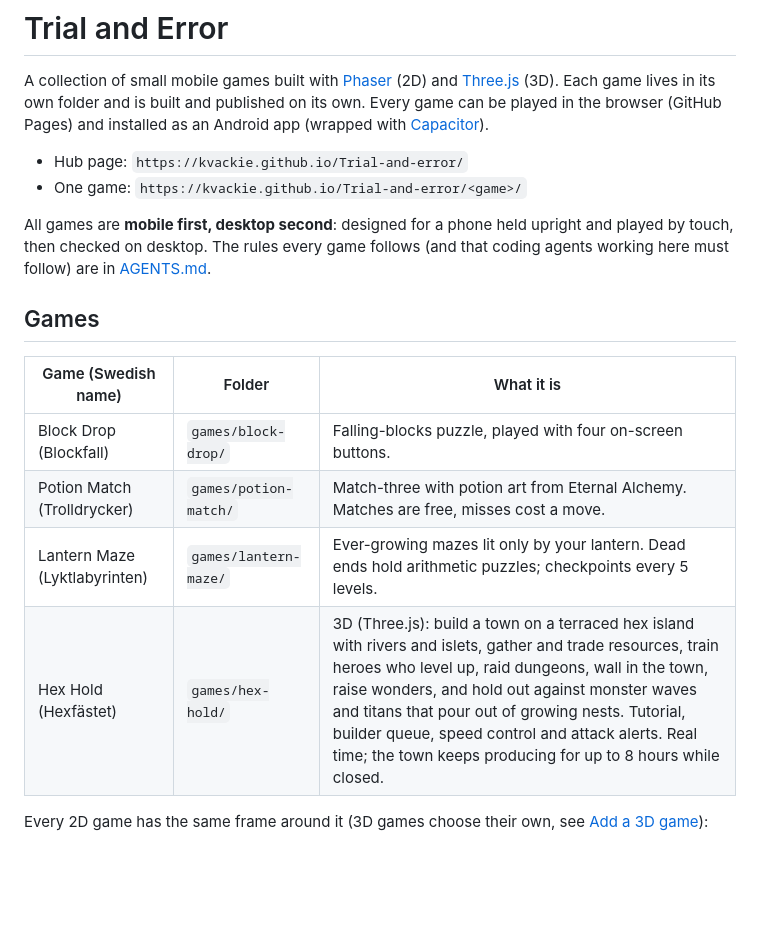
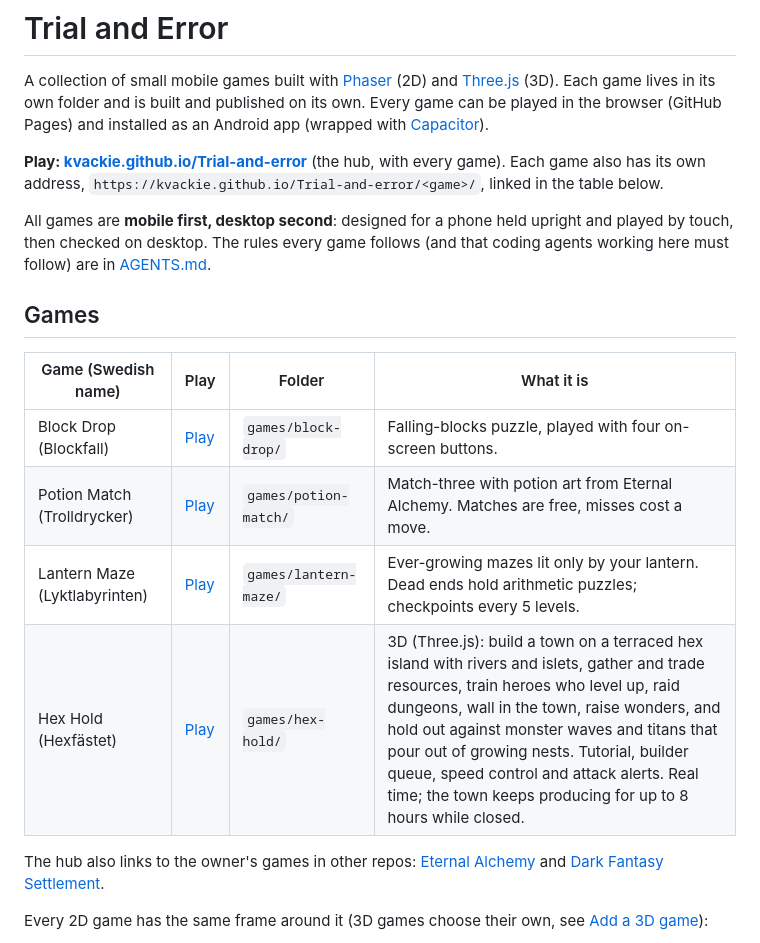
Before and after one commit to Kvackie/Trial-and-error, a Markdown page: README.md, the part around the change. Drawn GitHub-style; blank space fills up the shorter version.

Commit message:
README: link to the published hub and each game
Co-Authored-By: Claude Opus 5.5 <noreply@anthropic.com>

```diff
--- a/README.md
+++ b/README.md
@@ -2,19 +2,23 @@
 
 A collection of small mobile games built with [Phaser](https://phaser.io/) (2D) and [Three.js](https://threejs.org/) (3D). Each game lives in its own folder and is built and published on its own. Every game can be played in the browser (GitHub Pages) and installed as an Android app (wrapped with [Capacitor](https://capacitorjs.com/)).
 
-- Hub page: `https://kvackie.github.io/Trial-and-error/`
-- One game: `https://kvackie.github.io/Trial-and-error/<game>/`
+**Play: [kvackie.github.io/Trial-and-error](https://kvackie.github.io/Trial-and-error/)** (the hub, with every game). Each game
+also has its own address, `https://kvackie.github.io/Trial-and-error/<game>/`, linked in the table below.
 
 All games are **mobile first, desktop second**: designed for a phone held upright and played by touch, then checked on desktop. The rules every game follows (and that coding agents working here must follow) are in [AGENTS.md](AGENTS.md).
 
 ## Games
 
-| Game (Swedish name) | Folder | What it is |
-|---|---|---|
-| Block Drop (Blockfall) | `games/block-drop/` | Falling-blocks puzzle, played with four on-screen buttons. |
-| Potion Match (Trolldrycker) | `games/potion-match/` | Match-three with potion art from Eternal Alchemy. Matches are free, misses cost a move. |
-| Lantern Maze (Lyktlabyrinten) | `games/lantern-maze/` | Ever-growing mazes lit only by your lantern. Dead ends hold arithmetic puzzles; checkpoints every 5 levels. |
-| Hex Hold (Hexfästet) | `games/hex-hold/` | 3D (Three.js): build a town on a terraced hex island with rivers and islets, gather and trade resources, train heroes who level up, raid dungeons, wall in the town, raise wonders, and hold out against monster waves and titans that pour out of growing nests. Tutorial, builder queue, speed control and attack alerts. Real time; the town keeps producing for up to 8 hours while closed. |
+| Game (Swedish name) | Play | Folder | What it is |
+|---|---|---|---|
+| Block Drop (Blockfall) | [Play](https://kvackie.github.io/Trial-and-error/block-drop/) | `games/block-drop/` | Falling-blocks puzzle, played with four on-screen buttons. |
+| Potion Match (Trolldrycker) | [Play](https://kvackie.github.io/Trial-and-error/potion-match/) | `games/potion-match/` | Match-three with potion art from Eternal Alchemy. Matches are free, misses cost a move. |
+| Lantern Maze (Lyktlabyrinten) | [Play](https://kvackie.github.io/Trial-and-error/lantern-maze/) | `games/lantern-maze/` | Ever-growing mazes lit only by your lantern. Dead ends hold arithmetic puzzles; checkpoints every 5 levels. |
+| Hex Hold (Hexfästet) | [Play](https://kvackie.github.io/Trial-and-error/hex-hold/) | `games/hex-hold/` | 3D (Three.js): build a town on a terraced hex island with rivers and islets, gather and trade resources, train heroes who level up, raid dungeons, wall in the town, raise wonders, and hold out against monster waves and titans that pour out of growing nests. Tutorial, builder queue, speed control and attack alerts. Real time; the town keeps producing for up to 8 hours while closed. |
+
+The hub also links to the owner's games in other repos:
+[Eternal Alchemy](https://kvackie.github.io/eternal-alchemy/) and
+[Dark Fantasy Settlement](https://kvackie.github.io/dark-fantasy-management/).
 
 Every 2D game has the same frame around it (3D games choose their own, see [Add a 3D game](#add-a-3d-game)):
 
```
